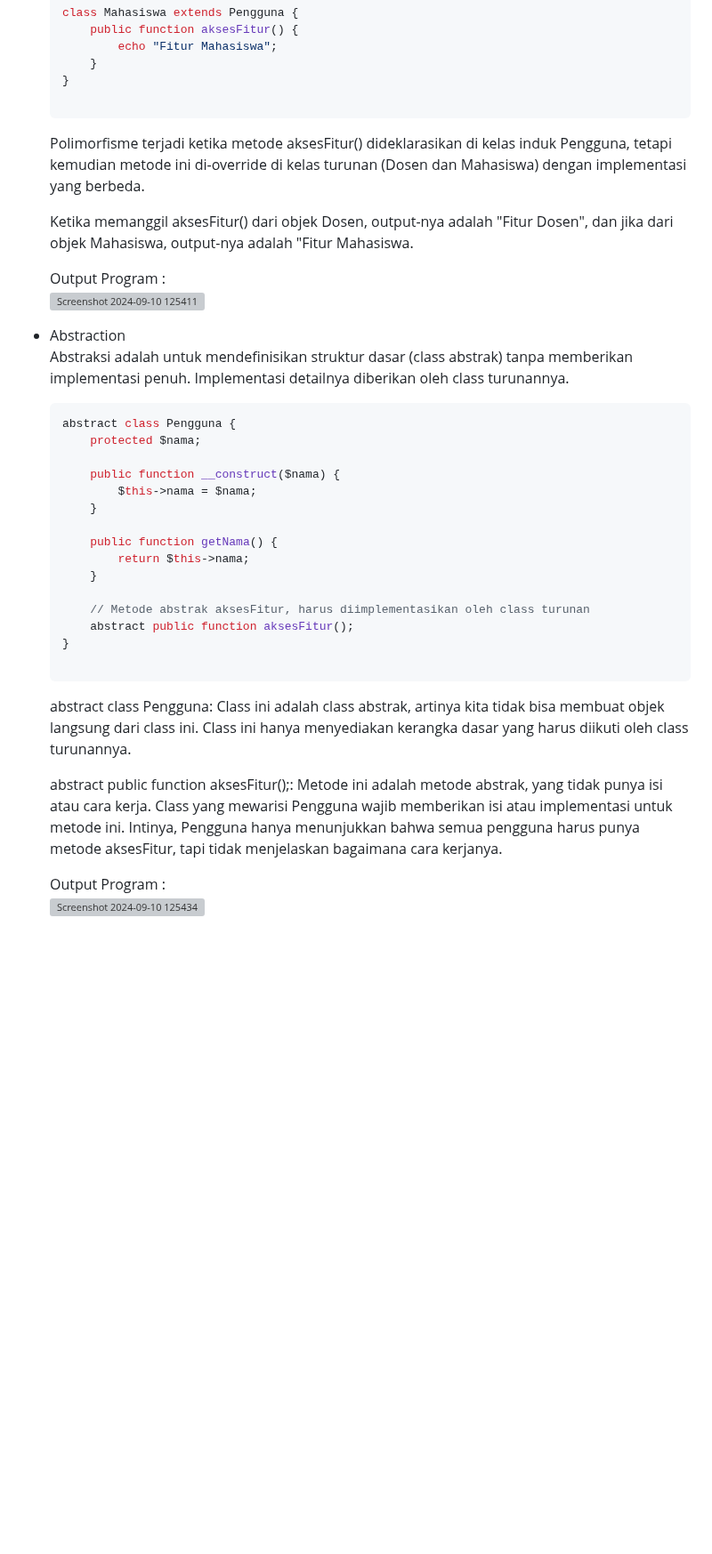
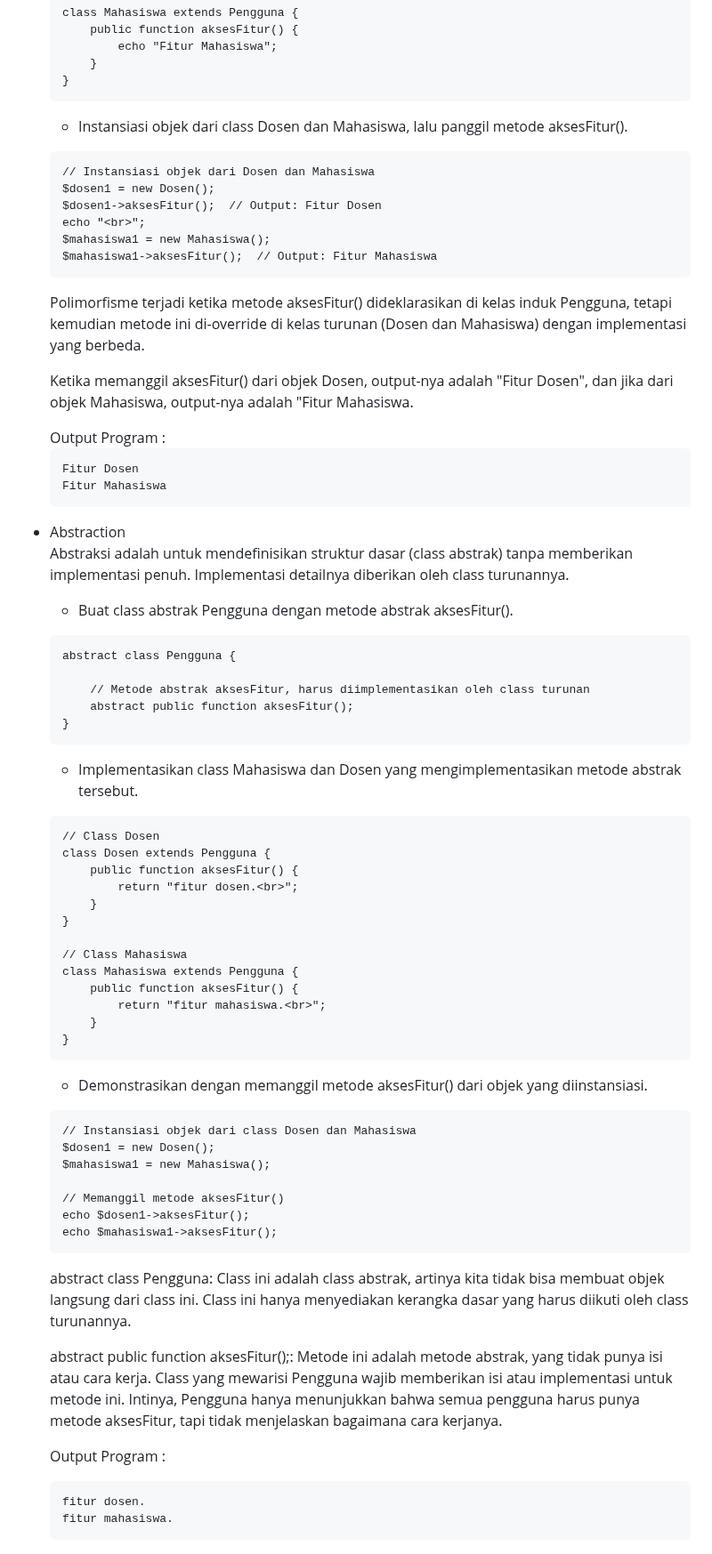
Before and after one commit to shelalaa20/praktikum-web2, a Markdown page: jobsheet1/README.md, the part around one of its changes. Shown at 89% size. Rendered like a GitHub page; blank space fills up the shorter version; grey boxes are pictures that could not be loaded.

````diff
--- a/jobsheet1/README.md
+++ b/jobsheet1/README.md
@@ -143,37 +175,69 @@ class Mahasiswa extends Pengguna {
         echo "Fitur Mahasiswa";
     }
 }
-
+```
+- Instansiasi objek dari class Dosen dan Mahasiswa, lalu panggil metode
+aksesFitur().
+```
+// Instansiasi objek dari Dosen dan Mahasiswa
+$dosen1 = new Dosen();
+$dosen1->aksesFitur();  // Output: Fitur Dosen
+echo "<br>";
+$mahasiswa1 = new Mahasiswa();
+$mahasiswa1->aksesFitur();  // Output: Fitur Mahasiswa
 ```
 <p>Polimorfisme terjadi ketika metode aksesFitur() dideklarasikan di kelas induk Pengguna, tetapi kemudian metode ini di-override di kelas turunan (Dosen dan Mahasiswa) dengan implementasi yang berbeda.</p>
 <p>Ketika memanggil aksesFitur() dari objek Dosen, output-nya adalah "Fitur Dosen", dan jika dari objek Mahasiswa, output-nya adalah "Fitur Mahasiswa.</p>
 Output Program :
 
-![Screenshot 2024-09-10 125411](https://github.com/user-attachments/assets/e09028cc-0944-4387-9556-4d5df87bbdf1)
+```
+Fitur Dosen
+Fitur Mahasiswa
+```
 <li>Abstraction</li>
 <p>Abstraksi adalah untuk mendefinisikan struktur dasar (class abstrak) tanpa memberikan implementasi penuh. Implementasi detailnya diberikan oleh class turunannya.
 
-```php
+- Buat class abstrak Pengguna dengan metode abstrak aksesFitur().
+```
 abstract class Pengguna {
-    protected $nama;
-
-    public function __construct($nama) {
-        $this->nama = $nama;
-    }
-
-    public function getNama() {
-        return $this->nama;
-    }
 
     // Metode abstrak aksesFitur, harus diimplementasikan oleh class turunan
     abstract public function aksesFitur();
 }
+```
+- Implementasikan class Mahasiswa dan Dosen yang mengimplementasikan
+metode abstrak tersebut.
+```
+// Class Dosen
+class Dosen extends Pengguna {
+    public function aksesFitur() {
+        return "fitur dosen.<br>";
+    }
+}
 
+// Class Mahasiswa
+class Mahasiswa extends Pengguna {
+    public function aksesFitur() {
+        return "fitur mahasiswa.<br>";
+    }
+}
+```
+- Demonstrasikan dengan memanggil metode aksesFitur() dari objek yang
+diinstansiasi.
+```
+// Instansiasi objek dari class Dosen dan Mahasiswa
+$dosen1 = new Dosen();
+$mahasiswa1 = new Mahasiswa();
+
+// Memanggil metode aksesFitur()
+echo $dosen1->aksesFitur();
+echo $mahasiswa1->aksesFitur();
 ```
 <p>abstract class Pengguna: Class ini adalah class abstrak, artinya kita tidak bisa membuat objek langsung dari class ini. Class ini hanya menyediakan kerangka dasar yang harus diikuti oleh class turunannya.</p>
 <p>abstract public function aksesFitur();: Metode ini adalah metode abstrak, yang tidak punya isi atau cara kerja. Class yang mewarisi Pengguna wajib memberikan isi atau implementasi untuk metode ini. Intinya, Pengguna hanya menunjukkan bahwa semua pengguna harus punya metode aksesFitur, tapi tidak menjelaskan bagaimana cara kerjanya.</p>
+
 Output Program :
-
-![Screenshot 2024-09-10 125434](https://github.com/user-attachments/assets/d22c530b-9262-4b71-a1a3-3d8918ab4242)
-
-</ul>
+```
+fitur dosen.
+fitur mahasiswa.
+```
````
Also changed, not shown: other parts of jobsheet1/README.md (+77 -45 lines).
